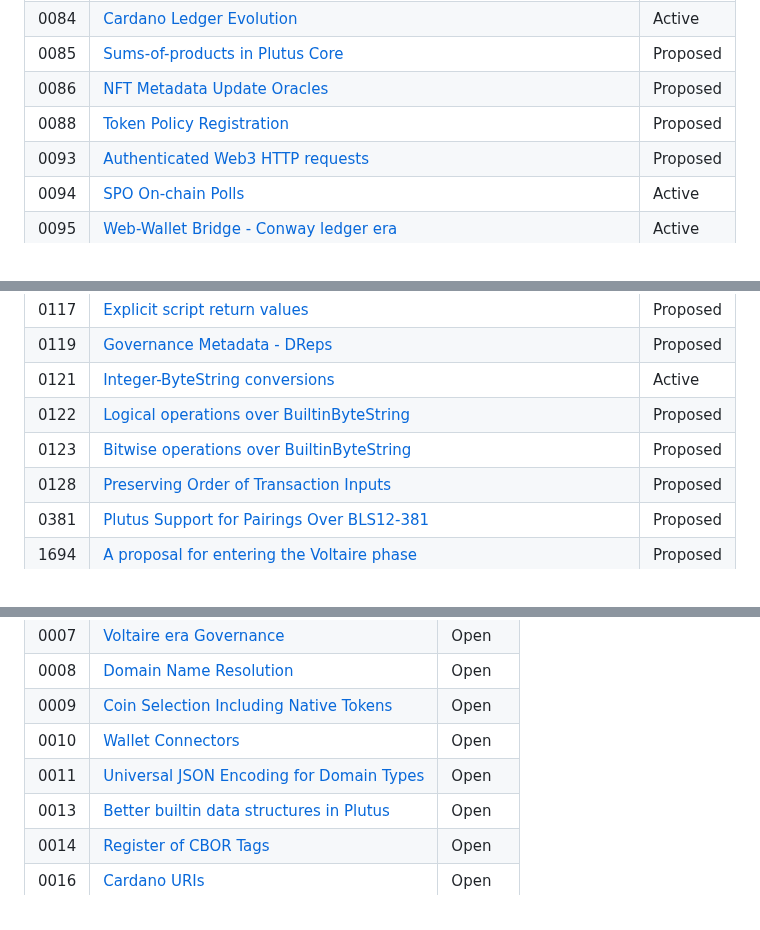
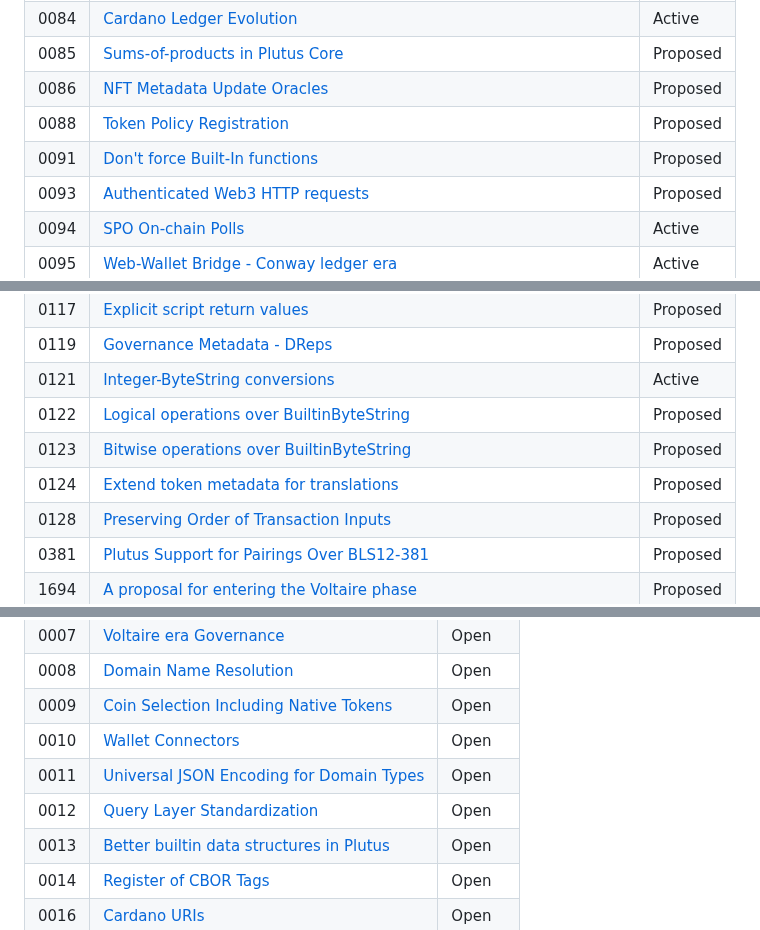
Before and after one commit to cardano-foundation/CIPs, a Markdown page: README.md, 3 parts joined by grey strips. GitHub-like rendering.

```diff
--- a/README.md
+++ b/README.md
@@ -89,6 +89,7 @@ CIP Editors meetings are public, recorded, and [published on Youtube](https://ww
 | 0085 | [Sums-of-products in Plutus Core](./CIP-0085) | Proposed |
 | 0086 | [NFT Metadata Update Oracles](./CIP-0086) | Proposed |
 | 0088 | [Token Policy Registration](./CIP-0088) | Proposed |
+| 0091 | [Don't force Built-In functions](./CIP-0091) | Proposed |
 | 0093 | [Authenticated Web3 HTTP requests](./CIP-0093) | Proposed |
 | 0094 | [SPO On-chain Polls](./CIP-0094) | Active |
 | 0095 | [Web-Wallet Bridge - Conway ledger era](./CIP-0095) | Active |
@@ -113,6 +114,7 @@ CIP Editors meetings are public, recorded, and [published on Youtube](https://ww
 | 0121 | [Integer-ByteString conversions](./CIP-0121) | Active
 | 0122 | [Logical operations over BuiltinByteString](./CIP-0122) | Proposed |
 | 0123 | [Bitwise operations over BuiltinByteString](./CIP-0123) | Proposed |
+| 0124 | [Extend token metadata for translations](./CIP-0124) | Proposed |
 | 0128 | [Preserving Order of Transaction Inputs](./CIP-0128) | Proposed |
 | 0381 | [Plutus Support for Pairings Over BLS12-381](./CIP-0381) | Proposed |
 | 1694 | [A proposal for entering the Voltaire phase](./CIP-1694) | Proposed |
@@ -142,6 +144,7 @@ The following link lists "candidate" CIPs still under discussion with the commun
 | 0009 | [Coin Selection Including Native Tokens](./CPS-0009) | Open |
 | 0010 | [Wallet Connectors](./CPS-0010) | Open |
 | 0011 | [Universal JSON Encoding for Domain Types](./CPS-0011) | Open |
+| 0012 | [Query Layer Standardization](./CPS-0012) | Open |
 | 0013 | [Better builtin data structures in Plutus](./CPS-0013) | Open |
 | 0014 | [Register of CBOR Tags](./CPS-0014) | Open |
 | 0016 | [Cardano URIs](./CPS-0016) | Open |
```
Also changed, not shown: other parts of README.md (+2 -2 lines).
